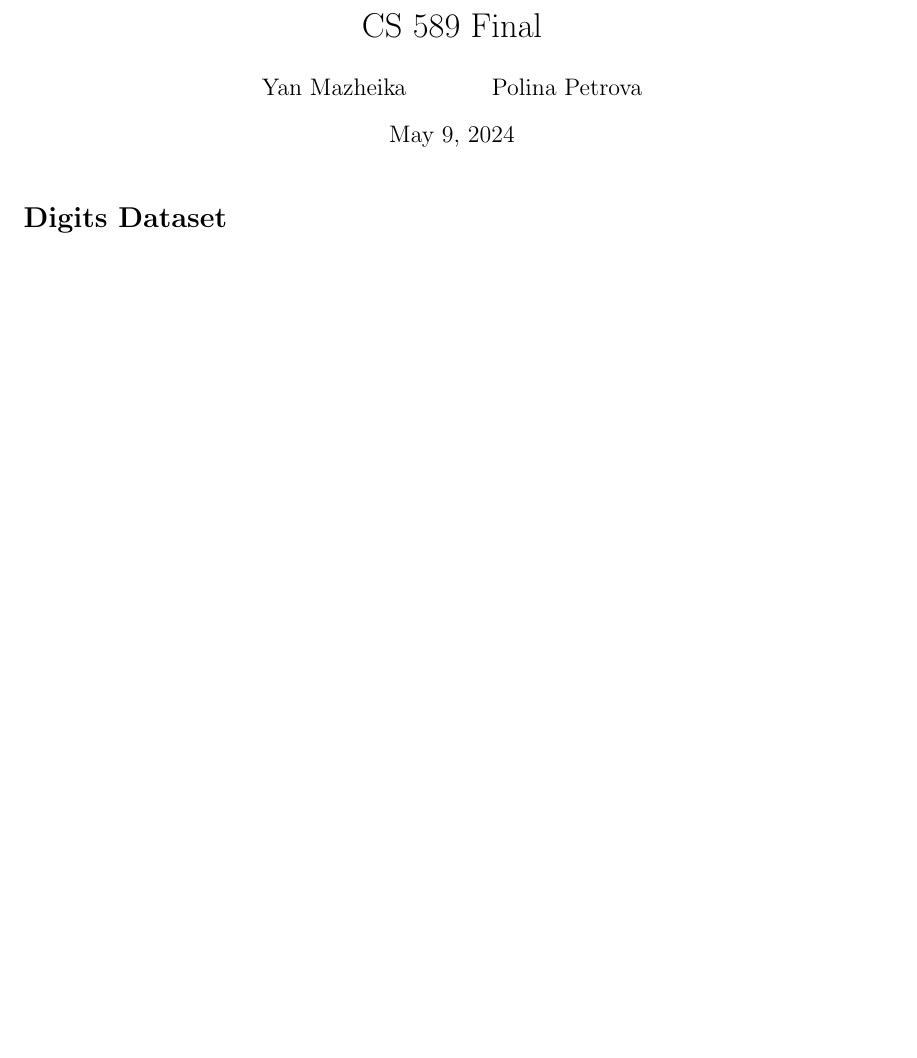
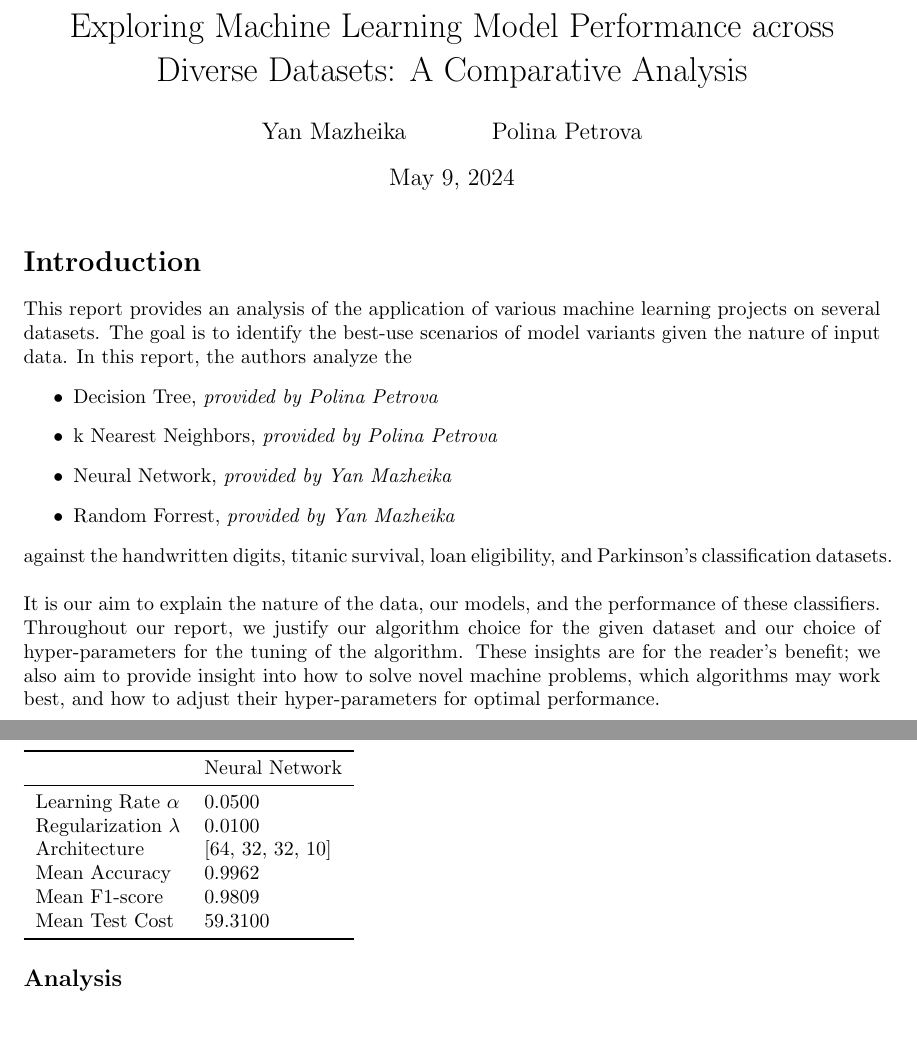
Before and after one commit to minlaux/ML_Project_CS589, a LaTeX document (report.tex): part of the page before the commit and two parts of pages 1 and 2 of 5 after it, the two joined at a grey line, cut at the place of the change, the shorter picture padded with empty space. Compiled offline with pdfLaTeX.

Commit message:
updated introduction and processed nn

```diff
--- a/report.tex
+++ b/report.tex
@@ -15,12 +17,48 @@
 
 % Document Setup
-\title{CS 589 Final}
+\title{Exploring Machine Learning Model Performance across Diverse Datasets: A Comparative Analysis}
 \author{Yan Mazheika \and Polina Petrova}
 \date{\today}
 
 \begin{document}
-
 \maketitle
 
+\section*{Introduction}
+This report provides an analysis of the application of various machine learning projects on several datasets.
+The goal is to identify the best-use scenarios of model variants given the nature of input data.
+In this report, the authors analyze the
+\begin{itemize}
+    \item Decision Tree, \textit{provided by Polina Petrova}
+    \item k Nearest Neighbors, \textit{provided by Polina Petrova}
+    \item Neural Network, \textit{provided by Yan Mazheika}
+    \item Random Forrest, \textit{provided by Yan Mazheika}
+\end{itemize}
+against the handwritten digits, titanic survival, loan eligibility, and Parkinson's classification datasets.
+\\
+
+It is our aim to explain the nature of the data, our models, and the performance of these classifiers. Throughout our report,
+we justify our algorithm choice for the given dataset and our choice of hyper-parameters for the tuning of the algorithm. These insights
+are for the reader's benefit; we also aim to provide insight into how to solve novel machine problems, which algorithms may work best, and how
+to adjust their hyper-parameters for optimal performance.
+
+
+\newpage
 \section*{Digits Dataset}
 
+\begin{tabular}{ll}
+    \toprule
+     & Neural Network \\
+    \midrule
+    Learning Rate $\alpha$ & 0.0500 \\
+    Regularization $\lambda$ & 0.0100 \\
+    Architecture & [64, 32, 32, 10] \\
+    Mean Accuracy & 0.9962 \\
+    Mean F1-score & 0.9809 \\
+    Mean Test Cost & 59.3100 \\
+    \bottomrule
+\end{tabular}
+
+\subsection*{Analysis}
+
+
+\newpage
```
Also changed, not shown: report.pdf, src/figures/Digits-test-cost.png (added), src/figures/Digits_train_cost.png (added), src/figures/_train_cost.png (added), report.tex (16 more changed lines), 5 other files.
